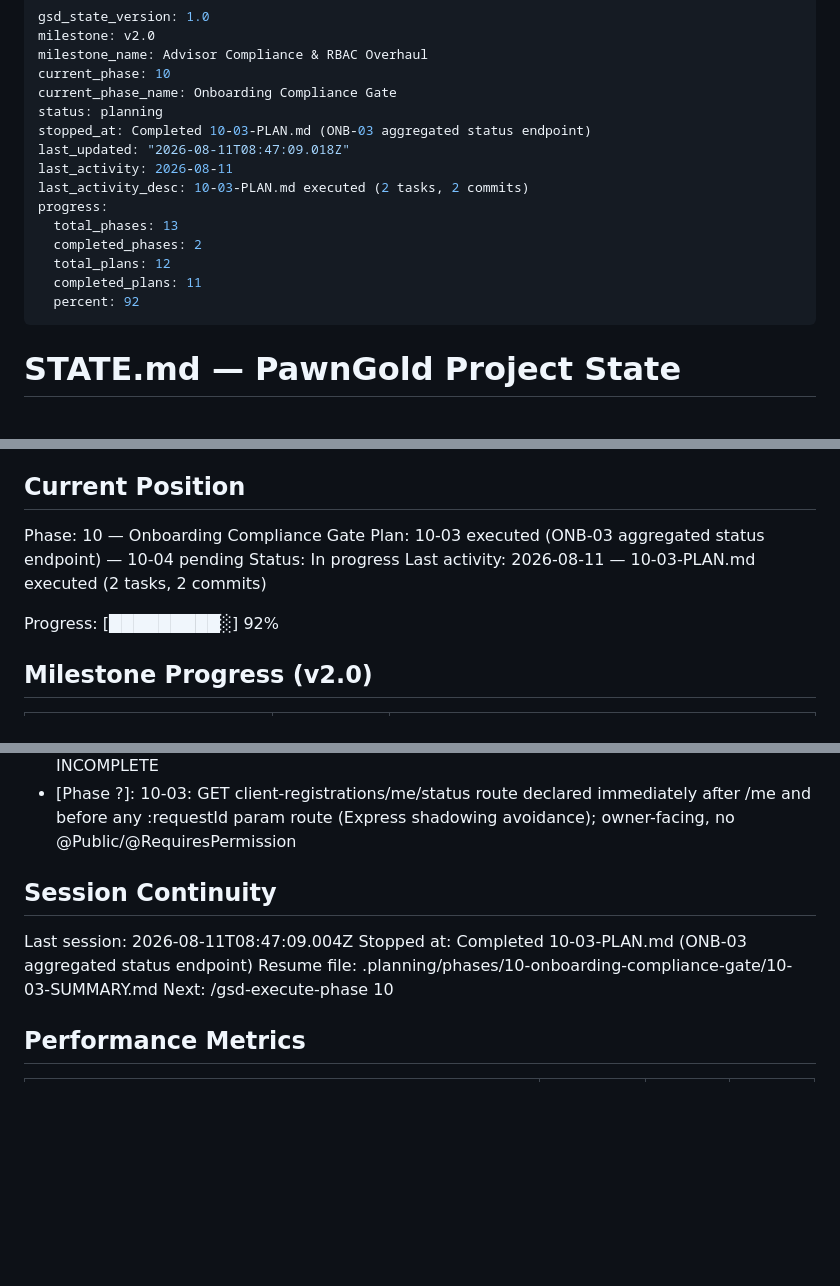
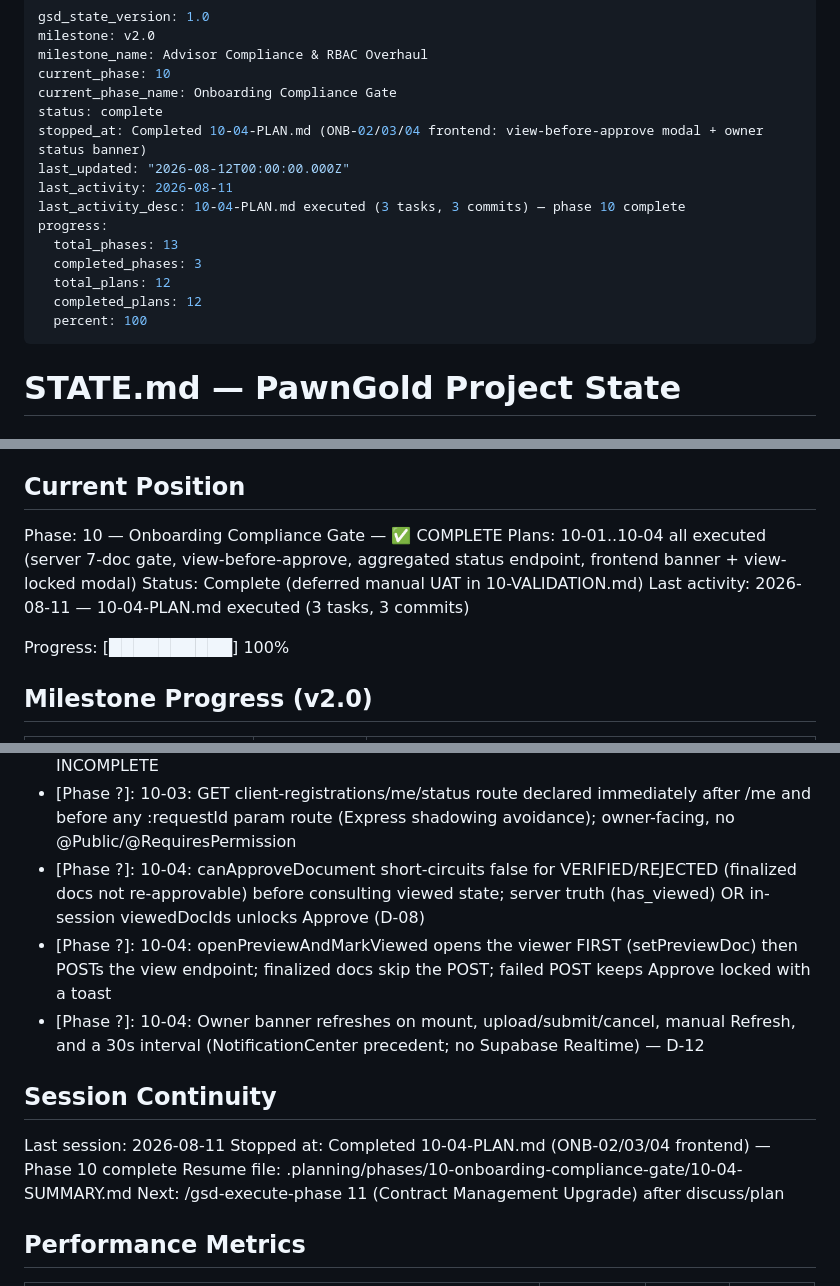
Before and after one commit to WorkzbyArvie/Integrated-pawnshop-v2, a Markdown page: .planning/STATE.md, 3 parts joined by grey strips. GitHub-like rendering; blank space fills up the shorter version.

Commit message:
docs(10-onboarding-compliance-gate-04): complete 10-04 plan summary + phase state snapshot
- 10-04-SUMMARY.md: 3 tasks, 3 commits (bd6ecfd, ab4d379, 68735f9), vitest 23/23, build green, tsc delta-clean
- deferred-items.md: pre-existing frontend tsc errors (48 lines, HEAD) + Task 3 interleaved WIP note
- STATE.md: phase 10 complete (3/3 phases in v2.0), 12/12 plans, 100%

```diff
--- a/.planning/STATE.md
+++ b/.planning/STATE.md
@@ -4,17 +4,17 @@ milestone: v2.0
 milestone_name: Advisor Compliance & RBAC Overhaul
 current_phase: 10
 current_phase_name: Onboarding Compliance Gate
-status: planning
-stopped_at: Completed 10-03-PLAN.md (ONB-03 aggregated status endpoint)
-last_updated: "2026-08-11T08:47:09.018Z"
+status: complete
+stopped_at: Completed 10-04-PLAN.md (ONB-02/03/04 frontend: view-before-approve modal + owner status banner)
+last_updated: "2026-08-12T00:00:00.000Z"
 last_activity: 2026-08-11
-last_activity_desc: 10-03-PLAN.md executed (2 tasks, 2 commits)
+last_activity_desc: 10-04-PLAN.md executed (3 tasks, 3 commits) — phase 10 complete
 progress:
   total_phases: 13
-  completed_phases: 2
+  completed_phases: 3
   total_plans: 12
-  completed_plans: 11
-  percent: 92
+  completed_plans: 12
+  percent: 100
 ---
 
 # STATE.md — PawnGold Project State
@@ -28,12 +28,12 @@ See: .planning/PROJECT.md (updated 2026-07-31)
 
 ## Current Position
 
-Phase: 10 — Onboarding Compliance Gate
-Plan: 10-03 executed (ONB-03 aggregated status endpoint) — 10-04 pending
-Status: In progress
-Last activity: 2026-08-11 — 10-03-PLAN.md executed (2 tasks, 2 commits)
+Phase: 10 — Onboarding Compliance Gate — ✅ COMPLETE
+Plans: 10-01..10-04 all executed (server 7-doc gate, view-before-approve, aggregated status endpoint, frontend banner + view-locked modal)
+Status: Complete (deferred manual UAT in 10-VALIDATION.md)
+Last activity: 2026-08-11 — 10-04-PLAN.md executed (3 tasks, 3 commits)
 
-Progress: [█████████░] 92%
+Progress: [██████████] 100%
 
 ## Milestone Progress (v2.0)
 
@@ -88,13 +88,16 @@ Progress: [█████████░] 92%
 - [Phase ?]: 10-03: Aggregation picks the most-recent non-CANCELLED request in JS over the ordered raw rows (mirrors App.tsx rows[0]); CANCELLED never drives the banner
 - [Phase ?]: 10-03: DRAFT registration requests are included in the status pick (unlike listMyClientRegistrationRequests' status <> 'DRAFT') so a draft with missing docs surfaces as INCOMPLETE
 - [Phase ?]: 10-03: GET client-registrations/me/status route declared immediately after /me and before any :requestId param route (Express shadowing avoidance); owner-facing, no @Public/@RequiresPermission
+- [Phase ?]: 10-04: canApproveDocument short-circuits false for VERIFIED/REJECTED (finalized docs not re-approvable) before consulting viewed state; server truth (has_viewed) OR in-session viewedDocIds unlocks Approve (D-08)
+- [Phase ?]: 10-04: openPreviewAndMarkViewed opens the viewer FIRST (setPreviewDoc) then POSTs the view endpoint; finalized docs skip the POST; failed POST keeps Approve locked with a toast
+- [Phase ?]: 10-04: Owner banner refreshes on mount, upload/submit/cancel, manual Refresh, and a 30s interval (NotificationCenter precedent; no Supabase Realtime) — D-12
 
 ## Session Continuity
 
-Last session: 2026-08-11T08:47:09.004Z
-Stopped at: Completed 10-03-PLAN.md (ONB-03 aggregated status endpoint)
-Resume file: .planning/phases/10-onboarding-compliance-gate/10-03-SUMMARY.md
-Next: /gsd-execute-phase 10
+Last session: 2026-08-11
+Stopped at: Completed 10-04-PLAN.md (ONB-02/03/04 frontend) — Phase 10 complete
+Resume file: .planning/phases/10-onboarding-compliance-gate/10-04-SUMMARY.md
+Next: /gsd-execute-phase 11 (Contract Management Upgrade) after discuss/plan
 
 ## Performance Metrics
 
```
Also changed, not shown: other parts of .planning/STATE.md (+2 -1 lines), 2 other files.
